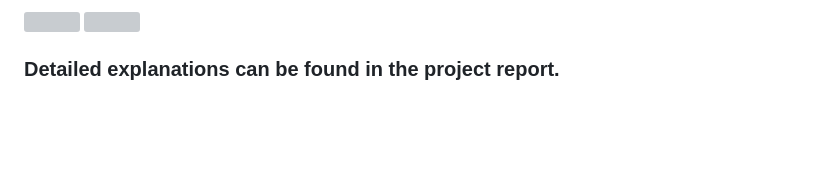
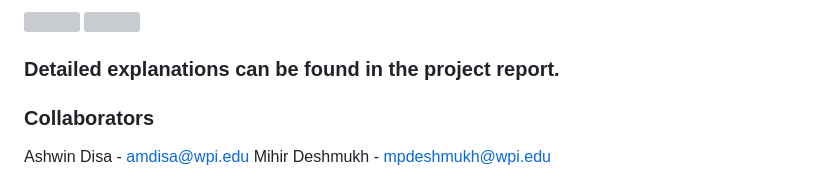
Before and after one commit to AshwinDisa/RBE549_AutoPano, a Markdown page: README.md, the part around the change. GitHub-like rendering; blank space fills up the shorter version; grey boxes are pictures that could not be loaded.

```diff
--- a/README.md
+++ b/README.md
@@ -70,3 +70,7 @@ The purpose of this project is to stitch two or more images in order to create o
 </p>
 
 ### Detailed explanations can be found in the project report.
+
+### Collaborators
+Ashwin Disa - amdisa@wpi.edu
+Mihir Deshmukh - mpdeshmukh@wpi.edu
```
